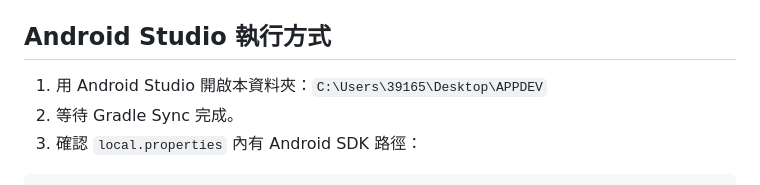
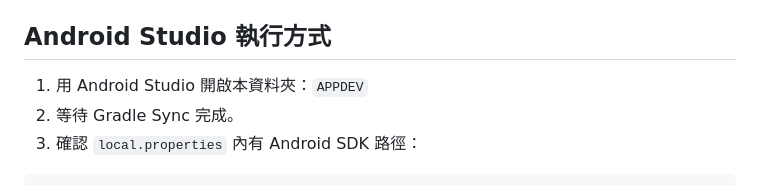
Before and after one commit to xian1022/APPDEV, a Markdown page: README.md, the part around the change. GitHub-like rendering.

Commit message:
Revise Android Studio folder path in README
Updated the path in the Android Studio instructions for clarity.

```diff
--- a/README.md
+++ b/README.md
@@ -26,7 +26,7 @@ docs/slides_outline.md 簡報大綱
 
 ## Android Studio 執行方式
 
-1. 用 Android Studio 開啟本資料夾：`C:\Users\39165\Desktop\APPDEV`
+1. 用 Android Studio 開啟本資料夾：`APPDEV`
 2. 等待 Gradle Sync 完成。
 3. 確認 `local.properties` 內有 Android SDK 路徑：
 
```
